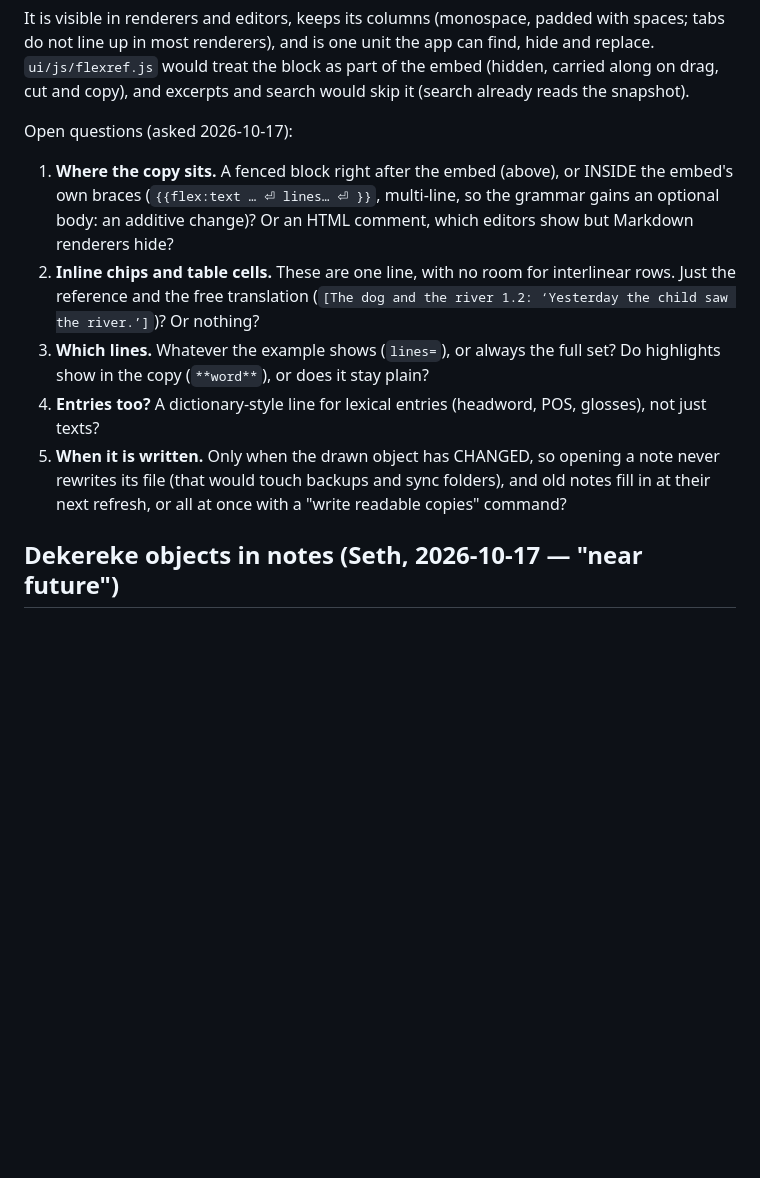
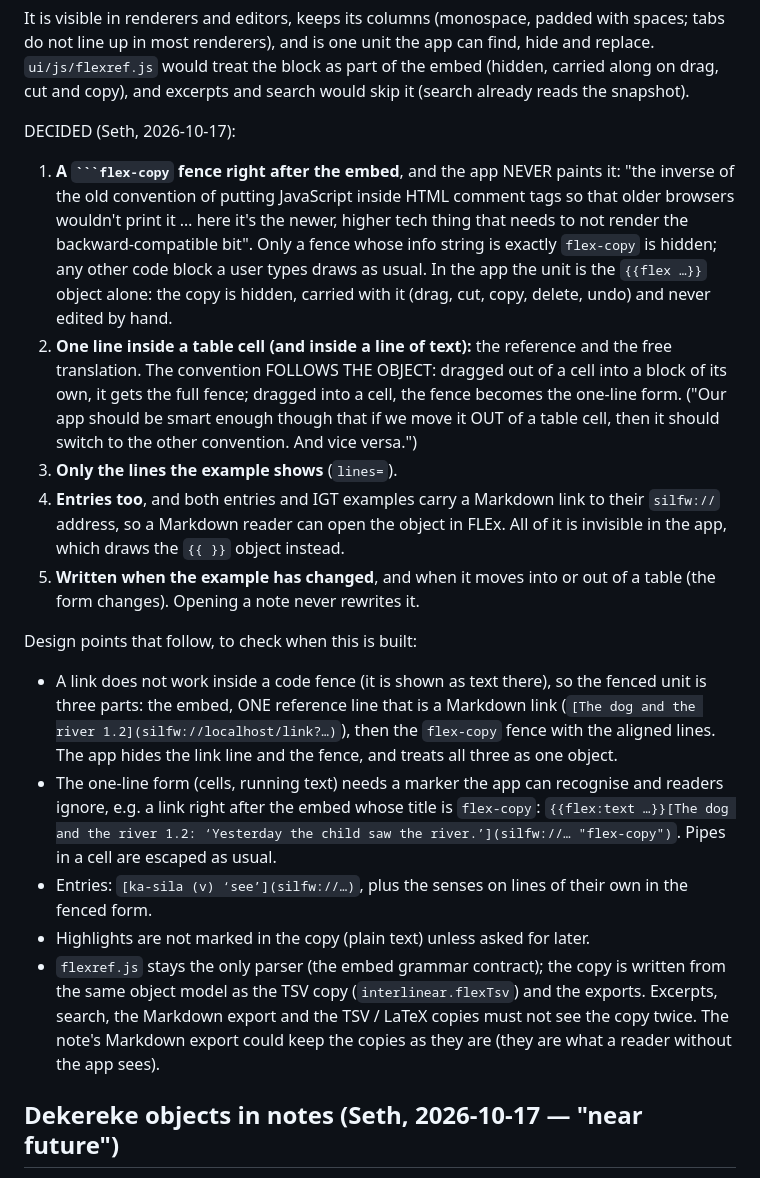
Before and after one commit to rulingAnts/flex-scratchpad, a Markdown page: plans/BACKLOG.md, the part around the change. Rendered like a GitHub page; blank space fills up the shorter version.

Commit message:
Backlog: Seth's answers for the readable plain-text copy of FLEx objects
Co-Authored-By: Claude Opus 5.5 <noreply@anthropic.com>
Claude-Session: https://claude.ai/code/session_01LtGJLUkdtoPZMD1rtPSo31

````diff
--- a/plans/BACKLOG.md
+++ b/plans/BACKLOG.md
@@ -242,20 +242,43 @@ not line up in most renderers), and is one unit the app can find, hide and repla
 `ui/js/flexref.js` would treat the block as part of the embed (hidden, carried along on drag, cut
 and copy), and excerpts and search would skip it (search already reads the snapshot).
 
-Open questions (asked 2026-10-17):
-1. **Where the copy sits.** A fenced block right after the embed (above), or INSIDE the embed's own
-   braces (`{{flex:text … ⏎ lines… ⏎ }}`, multi-line, so the grammar gains an optional body: an
-   additive change)? Or an HTML comment, which editors show but Markdown renderers hide?
-2. **Inline chips and table cells.** These are one line, with no room for interlinear rows. Just
-   the reference and the free translation (`[The dog and the river 1.2: ‘Yesterday the child saw
-   the river.’]`)? Or nothing?
-3. **Which lines.** Whatever the example shows (`lines=`), or always the full set? Do highlights
-   show in the copy (`**word**`), or does it stay plain?
-4. **Entries too?** A dictionary-style line for lexical entries (headword, POS, glosses), not just
-   texts?
-5. **When it is written.** Only when the drawn object has CHANGED, so opening a note never rewrites
-   its file (that would touch backups and sync folders), and old notes fill in at their next
-   refresh, or all at once with a "write readable copies" command?
+DECIDED (Seth, 2026-10-17):
+
+1. **A ` ```flex-copy ` fence right after the embed**, and the app NEVER paints it: "the inverse of
+   the old convention of putting JavaScript inside HTML comment tags so that older browsers
+   wouldn't print it … here it's the newer, higher tech thing that needs to not render the
+   backward-compatible bit". Only a fence whose info string is exactly `flex-copy` is hidden; any
+   other code block a user types draws as usual. In the app the unit is the `{{flex …}}` object
+   alone: the copy is hidden, carried with it (drag, cut, copy, delete, undo) and never edited
+   by hand.
+2. **One line inside a table cell (and inside a line of text):** the reference and the free
+   translation. The convention FOLLOWS THE OBJECT: dragged out of a cell into a block of its own,
+   it gets the full fence; dragged into a cell, the fence becomes the one-line form. ("Our app
+   should be smart enough though that if we move it OUT of a table cell, then it should switch to
+   the other convention. And vice versa.")
+3. **Only the lines the example shows** (`lines=`).
+4. **Entries too**, and both entries and IGT examples carry a Markdown link to their `silfw://`
+   address, so a Markdown reader can open the object in FLEx. All of it is invisible in the app,
+   which draws the `{{ }}` object instead.
+5. **Written when the example has changed**, and when it moves into or out of a table (the form
+   changes). Opening a note never rewrites it.
+
+Design points that follow, to check when this is built:
+- A link does not work inside a code fence (it is shown as text there), so the fenced unit is
+  three parts: the embed, ONE reference line that is a Markdown link
+  (`[The dog and the river 1.2](silfw://localhost/link?…)`), then the `flex-copy` fence with the
+  aligned lines. The app hides the link line and the fence, and treats all three as one object.
+- The one-line form (cells, running text) needs a marker the app can recognise and readers ignore,
+  e.g. a link right after the embed whose title is `flex-copy`:
+  `{{flex:text …}}[The dog and the river 1.2: ‘Yesterday the child saw the river.’](silfw://… "flex-copy")`.
+  Pipes in a cell are escaped as usual.
+- Entries: `[ka-sila (v) ‘see’](silfw://…)`, plus the senses on lines of their own in the fenced
+  form.
+- Highlights are not marked in the copy (plain text) unless asked for later.
+- `flexref.js` stays the only parser (the embed grammar contract); the copy is written from the same
+  object model as the TSV copy (`interlinear.flexTsv`) and the exports. Excerpts, search, the
+  Markdown export and the TSV / LaTeX copies must not see the copy twice. The note's Markdown export
+  could keep the copies as they are (they are what a reader without the app sees).
 
 ## Dekereke objects in notes (Seth, 2026-10-17 — "near future")
 
````
